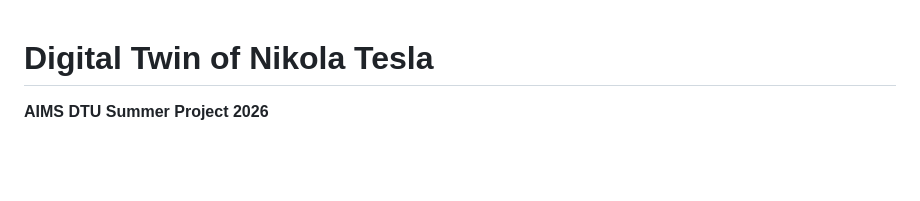
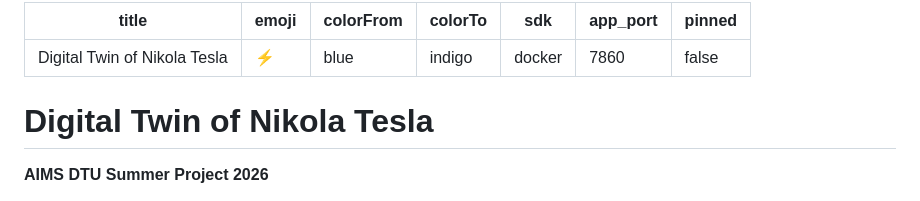
Before and after one commit to RishiiGamer2201/digital-twin-tesla, a Markdown page: README.md, the part around the change. GitHub-like rendering; blank space fills up the shorter version.

Commit message:
Add HF Spaces config metadata to README

```diff
--- a/README.md
+++ b/README.md
@@ -1,3 +1,13 @@
+---
+title: Digital Twin of Nikola Tesla
+emoji: ⚡
+colorFrom: blue
+colorTo: indigo
+sdk: docker
+app_port: 7860
+pinned: false
+---
+
 # Digital Twin of Nikola Tesla
 
 **AIMS DTU Summer Project 2026**
```
